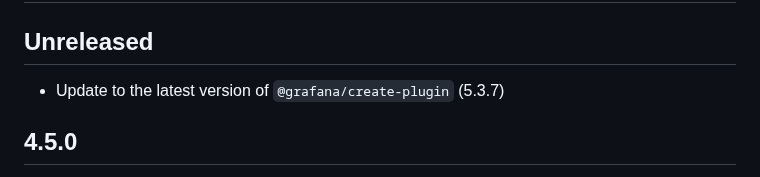
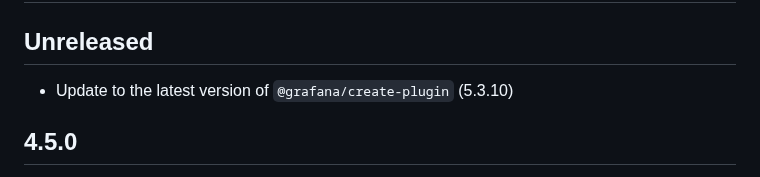
Before and after one commit to nicfv/Psychart, a Markdown page: CHANGELOG.md, the part around the change. Rendered like a GitHub page.

Commit message:
Update create-plugin version in changelog

```diff
--- a/CHANGELOG.md
+++ b/CHANGELOG.md
@@ -2,7 +2,7 @@
 
 ## Unreleased
 
-- Update to the latest version of `@grafana/create-plugin` (5.3.7)
+- Update to the latest version of `@grafana/create-plugin` (5.3.10)
 
 ## 4.5.0
 
```
